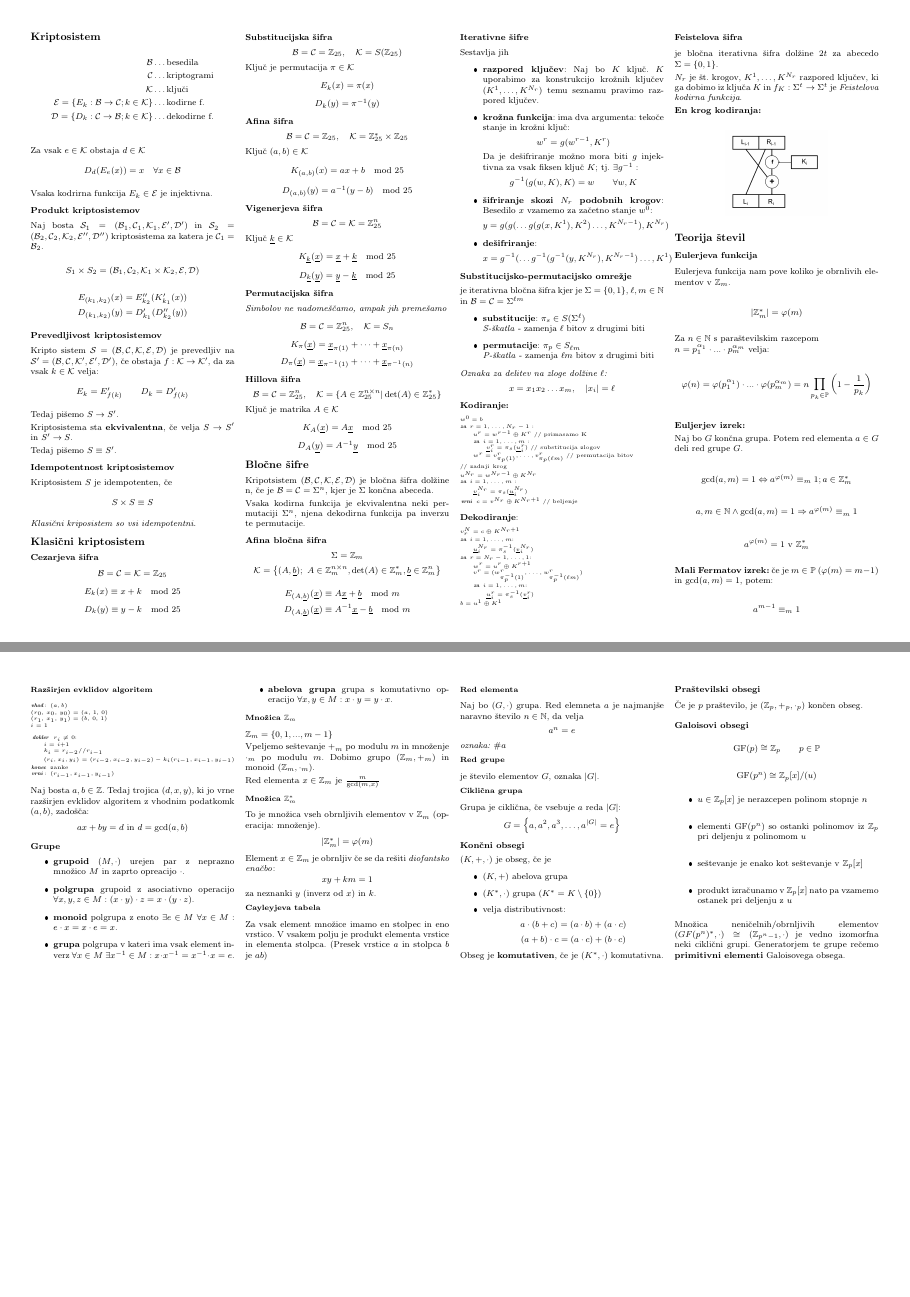
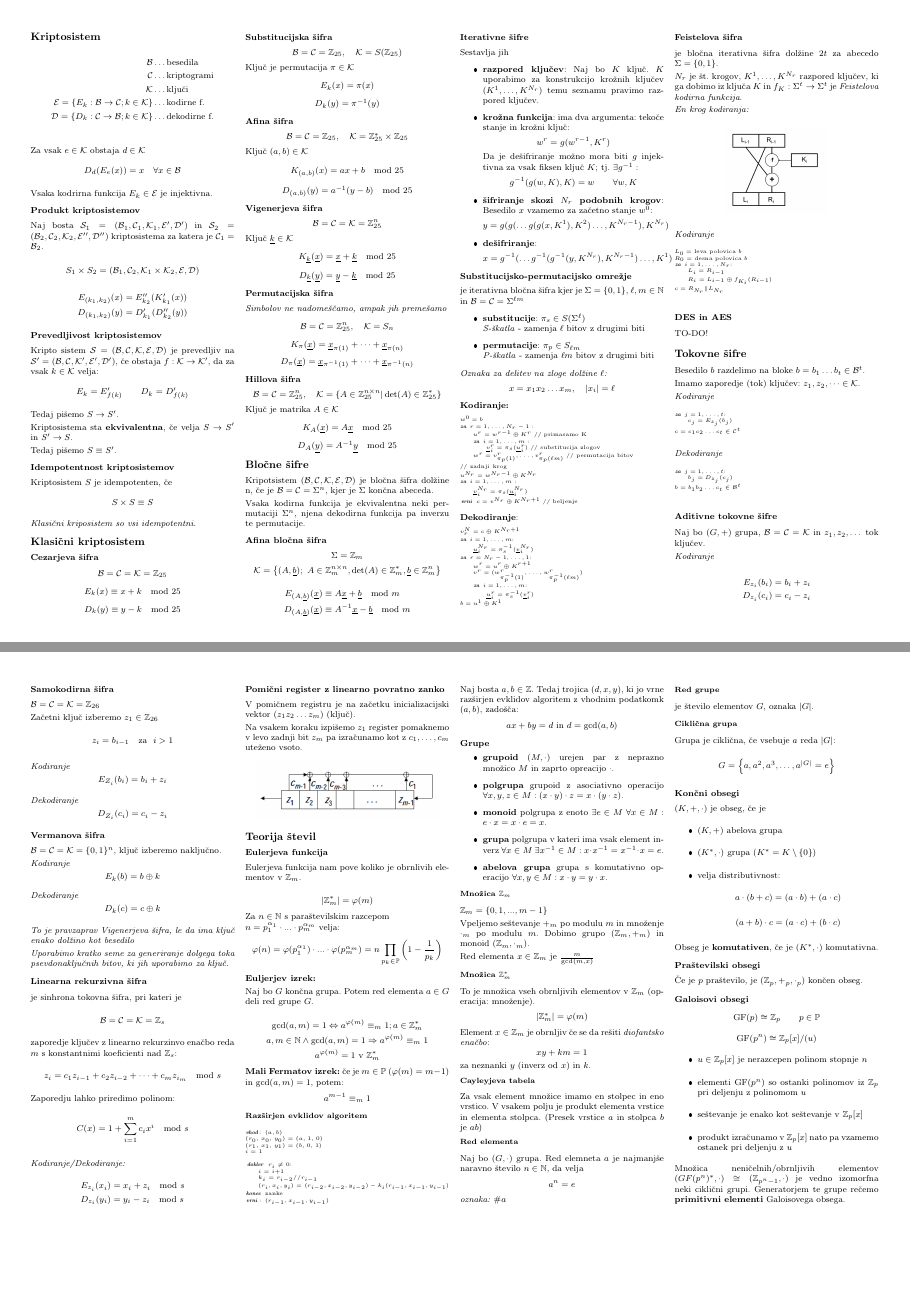
Before and after one commit to njezersek/Teorija-kodiranja-in-kriptografija-zapiski, a LaTeX document (zapiskuskompaktus.tex): pages 1 and 2 of 2, joined at a grey line. The pictures show the PDF file zapiskuskompaktus.pdf that the author committed with the source.

Commit message:
Tokovne šifre

```diff
--- a/zapiskuskompaktus.tex
+++ b/zapiskuskompaktus.tex
@@ -160,9 +160,98 @@ je bločna iterativna šifra dolžine $2t$ za abecedo $\Sigma = \{0, 1\}$.
 $N_r$ je št. krogov, $K^1, \dots, K^{N_r}$ razpored ključev, ki ga dobimo iz ključa
 $K$ in $f_K: \Sigma^t \to \Sigma^t$ je \textit{Feistelova kodirna funkcija}.
 
-\textbf{En krog kodiranja:}
+\textit{En krog kodiranja:}
 \begin{center}
 	\resizebox*{0.5\columnwidth}{!}{\includegraphics{img/feistel.png}}
+\end{center}
+
+\textit{Kodiranje}
+\begin{koda}
+$L_0 = $ leva polovica $b$
+$R_0 = $ desna polovica $b$
+za $i = 1, \dots, N_r$:
+	$L_i = R_{i-1}$
+	$R_i = L_{i-1} \oplus f_{K_i}(R_{i-1})$
+$c = R_{N_r} \| L_{N_r}$
+\end{koda}
+
+\subsection*{DES in AES}
+TO-DO!
+
+\section*{Tokovne šifre}
+Besedilo $b$ razdelimo na bloke $b = b_1 \dots b_t \in \mathcal{B}^t$.
+
+Imamo zaporedje (tok) ključev: $z_1, z_2, \dots \in \mathcal{K}$.
+
+\textit{Kodiranje}
+\begin{koda}
+za $j = 1, \dots, t$:
+	$c_j = E_{z_j}(b_j)$
+$c = c_1 c_2 \dots c_t \in \mathcal{C}^t$
+\end{koda}
+
+\textit{Dekodiranje}
+\begin{koda}
+za $j = 1, \dots, t$:
+	$b_j = D_{z_j}(c_j)$
+$b = b_1 b_2 \dots c_t \in \mathcal{B}^t$
+\end{koda}
+
+\subsection*{Aditivne tokovne šifre}
+Naj bo $(G, +)$ grupa, $\mathcal{B} = \mathcal{C} = \mathcal{K}$ in $z_1, z_2, \dots$ tok ključev.
+
+\textit{Kodiranje}
+\begin{align*}
+E_{z_i} (b_i) &= b_i + z_i \\
+D_{z_i} (c_i) &= c_i - z_i \\
+\end{align*}
+
+\subsection*{Samokodirna šifra}
+$\mathcal{B} = \mathcal{C} = \mathcal{K} = \mathbb{Z}_{26}$
+
+Začetni ključ izberemo $z_1 \in \mathbb{Z}_{26}$
+\[ z_i = b_{i-1} \quad \text{za }\ i > 1 \]
+
+\textit{Kodiranje}
+\[ E_{Z_i}(b_i) = b_i + z_i \]
+
+\textit{Dekodiranje}
+\[ D_{Z_i}(c_i) = c_i - z_i \]
+
+\subsection*{Vermanova šifra}
+$\mathcal{B} = \mathcal{C} = \mathcal{K} = \{0, 1\}^n$, ključ izberemo naključno.
+
+\textit{Kodiranje}
+\[ E_k(b) = b \oplus k \]
+\textit{Dekodiranje}
+\[ D_k(c) = c \oplus k \]
+
+\textit{To je pravzaprav Vigenerjeva šifra, le da ima ključ enako dolžino kot besedilo}
+
+\textit{Uporabimo kratko seme za generiranje dolgega toka psevdonaključnih bitov, ki jih uporabimo za ključ.}
+
+\subsection*{Linearna rekurzivna šifra}
+je sinhrona tokovna šifra, pri kateri je
+\[ \mathcal{B} = \mathcal{C} = \mathcal{K} = \mathbb{Z}_s\]
+zaporedje ključev z linearno rekurzinvo enačbo reda $m$ s konstantnimi koeficienti nad $\mathbb{Z}_s$:
+\[ z_i = c_1 z_{i-1} + c_2 z_{i-2} + \dots + c_m z_{i_m} \mod s \]
+Zaporedju lahko priredimo polinom:
+\[ C(x) = 1 + \sum_{i=1}^m c_i x^i \mod s\]
+
+\textit{Kodiranje/Dekodiranje:}
+\begin{align*}
+	E_{z_i}(x_i) &= x_i + z_i \mod s \\
+	D_{z_i}(y_i) &= y_i - z_i \mod s
+\end{align*}
+
+\subsection*{Pomični register z linearno povratno zanko}
+V pomičnem registru je na začetku inicializacijski vektor $(z_1 z_2 \dots z_m)$ (ključ).
+
+Na vsakem koraku izpišemo $z_1$ register pomaknemo v levo zadnji bit $z_m$ pa
+izračunamo kot z $c_1, \dots, c_m$ uteženo vsoto.
+
+\begin{center}
+	\resizebox*{0.9\columnwidth}{!}{\includegraphics{img/lfsr.png}}
 \end{center}
 
 \section*{Teorija števil}
```
Also changed, not shown: img/lfsr.png (added), zapiskuskompaktus.pdf.
